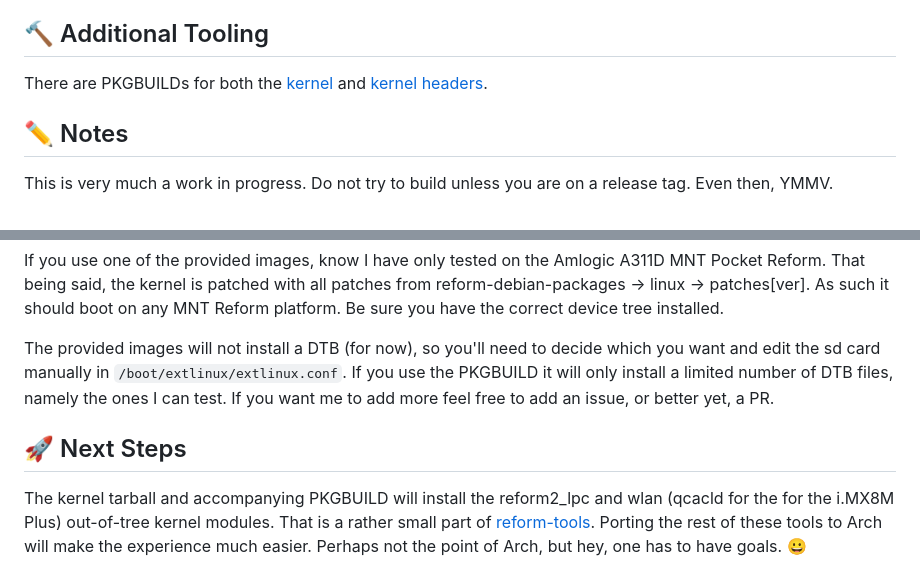
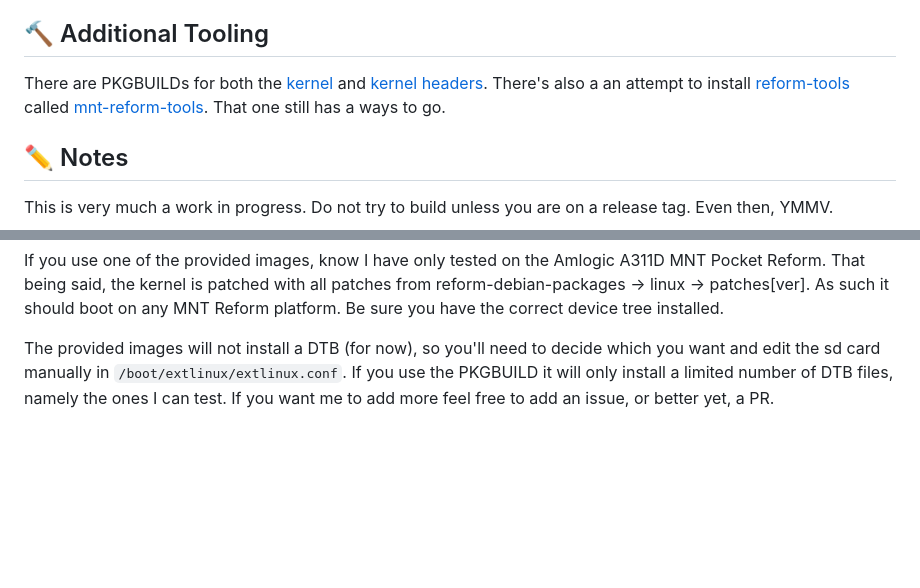
Before and after one commit to cetola/mnt-build, a Markdown page: README.md, 2 parts joined by grey strips. GitHub-like rendering; blank space fills up the shorter version.

Commit message:
Remove 'Next Steps' section from README
Removed the 'Next Steps' section from the README. Also added some notes about reform-tools PKGBUILD.

````diff
--- a/README.md
+++ b/README.md
@@ -47,7 +47,7 @@ Once the build is complete, you'll end up with a tarball containing the kernel,
 
 ## :hammer: Additional Tooling
 
-There are PKGBUILDs for both the [kernel](https://github.com/cetola/linux-mnt-reform) and [kernel headers](https://github.com/cetola/linux-mnt-reform-headers).
+There are PKGBUILDs for both the [kernel](https://github.com/cetola/linux-mnt-reform) and [kernel headers](https://github.com/cetola/linux-mnt-reform-headers). There's also a an attempt to install [reform-tools](https://source.mnt.re/reform/reform-tools) called [mnt-reform-tools](https://github.com/cetola/mnt-reform-tools). That one still has a ways to go.
 
 ## :pencil2: Notes
 
@@ -60,7 +60,3 @@ These scripts are an automation of a full guide that I posted on the [MNT Commun
 If you use one of the provided images, know I have only tested on the Amlogic A311D MNT Pocket Reform. That being said, the kernel is patched with all patches from reform-debian-packages -> linux -> patches[ver]. As such it should boot on any MNT Reform platform. Be sure you have the correct device tree installed.
 
 The provided images will not install a DTB (for now), so you'll need to decide which you want and edit the sd card manually in ```/boot/extlinux/extlinux.conf```. If you use the PKGBUILD it will only install a limited number of DTB files, namely the ones I can test. If you want me to add more feel free to add an issue, or better yet, a PR.
-
-## :rocket: Next Steps
-
-The kernel tarball and accompanying PKGBUILD will install the reform2_lpc and wlan (qcacld for the for the i.MX8M Plus) out-of-tree kernel modules. That is a rather small part of [reform-tools](https://source.mnt.re/reform/reform-tools). Porting the rest of these tools to Arch will make the experience much easier. Perhaps not the point of Arch, but hey, one has to have goals. :grinning:
````
